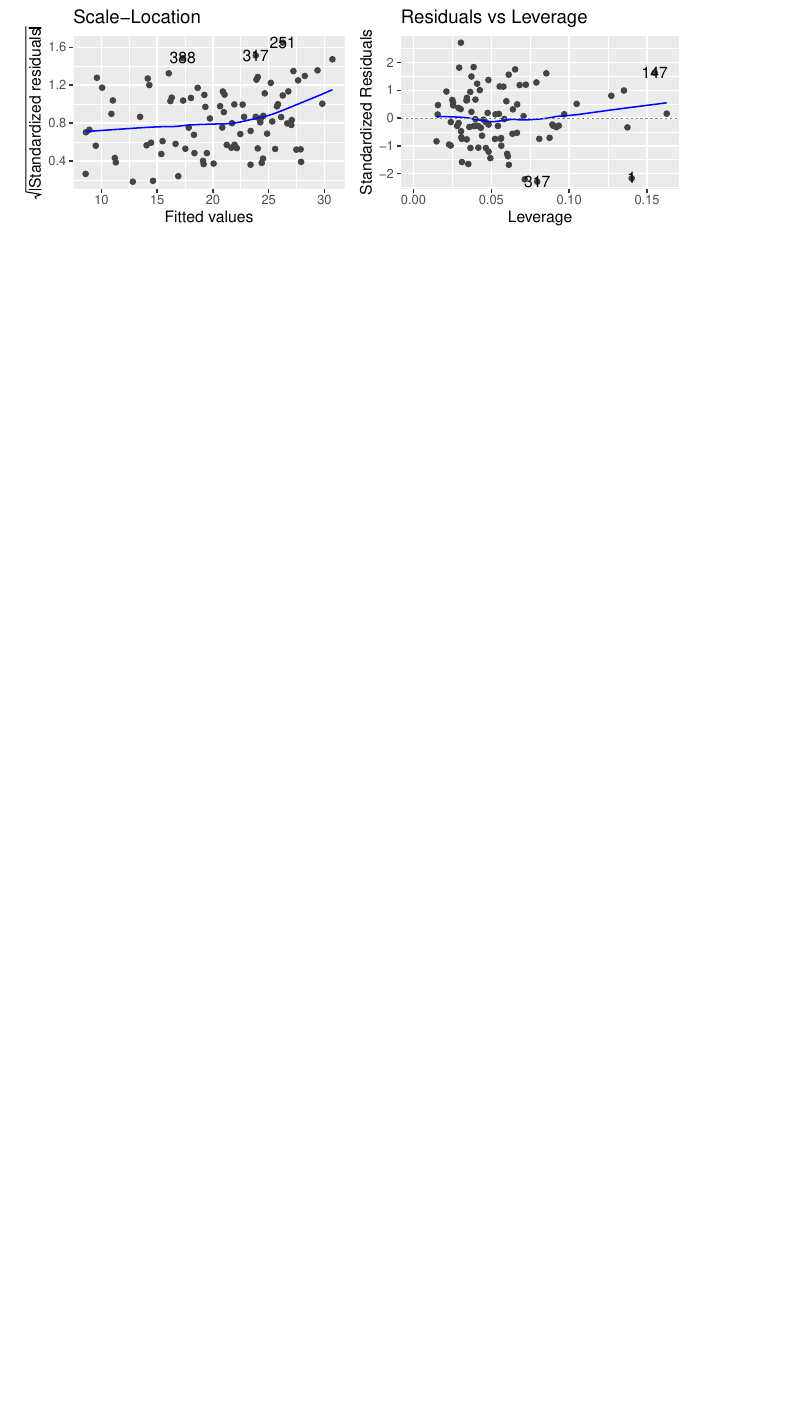
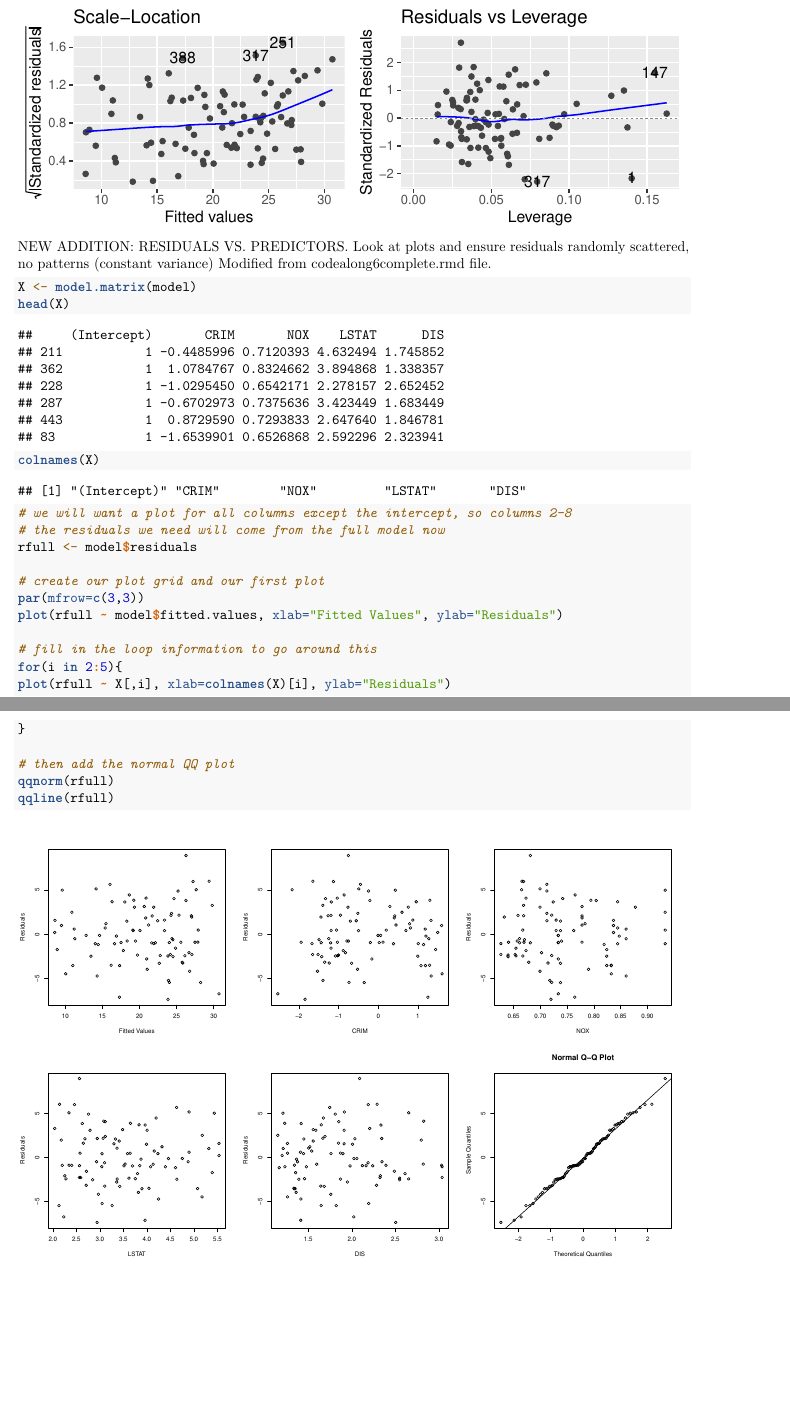
Before and after one commit to karkabbage/STA302, an R Markdown document (project.Rmd): part of page 4 of 5 before the commit and two parts of pages 4 and 5 of 7 after it, the two joined at a grey line, cut so that both start at the same text, the shorter picture padded with empty space. Rendered offline with R 4.5, knitr and Pandoc, then LaTeX, with nearby package versions; some code elsewhere in the file could not run offline.

Commit message:
Update project.Rmd
Added residuals vs predictors plots

````diff
--- a/project.Rmd
+++ b/project.Rmd
@@ -71,6 +71,31 @@ model <- lm(MEDV ~ CRIM + NOX + LSTAT + DIS, data = df_selected)
 # below tests the residuals if they follow our assumptions:
 autoplot(model)
 ```
+NEW ADDITION: RESIDUALS VS. PREDICTORS. Look at plots and ensure residuals randomly scattered, no patterns (constant variance)
+Modified from codealong6complete.rmd file.
+
+```{r, fig.height=12, fig.width=12}
+X <- model.matrix(model)
+head(X)
+colnames(X)
+
+# we will want a plot for all columns except the intercept, so columns 2-8
+# the residuals we need will come from the full model now
+rfull <- model$residuals
+
+# create our plot grid and our first plot
+par(mfrow=c(3,3))
+plot(rfull ~ model$fitted.values, xlab="Fitted Values", ylab="Residuals")
+
+# fill in the loop information to go around this
+for(i in 2:5){
+plot(rfull ~ X[,i], xlab=colnames(X)[i], ylab="Residuals")
+}
+
+# then add the normal QQ plot
+qqnorm(rfull)
+qqline(rfull)
+
 
 ```{r}
 # ignore this, cleaning and tidying data
````
